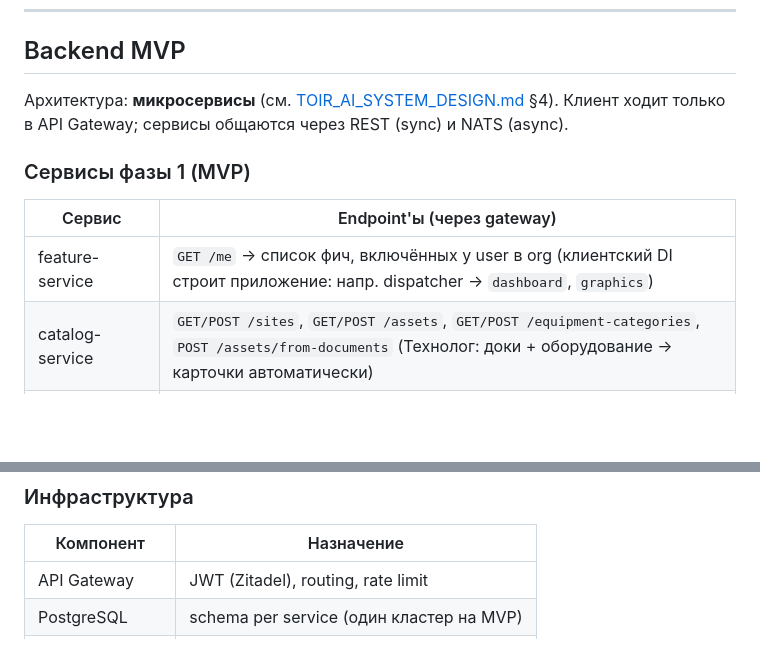
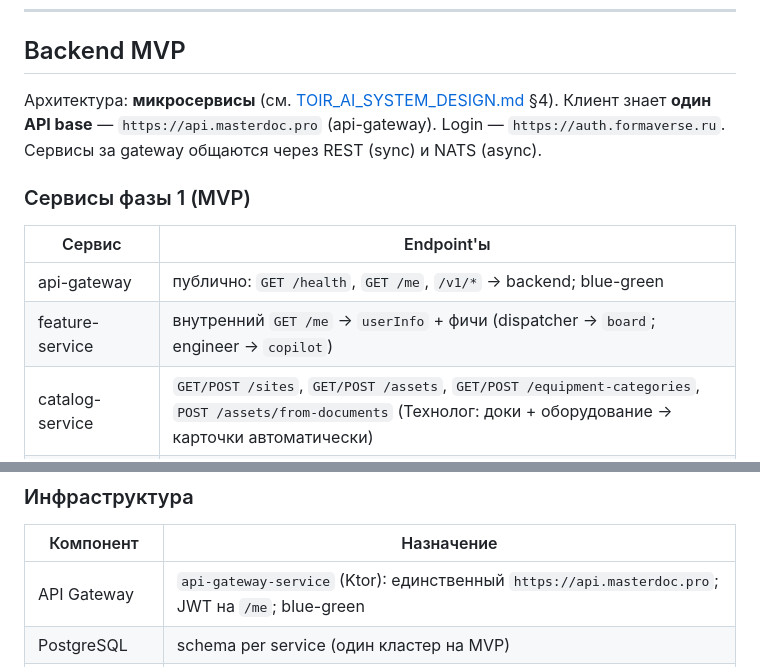
Before and after one commit to masterdoc-app/masterdoc, a Markdown page: B2B_MVP_SCOPE.md, 2 parts joined by grey strips. Drawn GitHub-style; blank space fills up the shorter version.

Commit message:
docs: document api-gateway as sole public API URL
Clients use https://api.masterdoc.pro for /me and /v1; feature-service is internal.

Co-authored-by: Cursor <cursoragent@cursor.com>

```diff
--- a/B2B_MVP_SCOPE.md
+++ b/B2B_MVP_SCOPE.md
@@ -134,13 +134,14 @@ flowchart TB
 
 ## Backend MVP
 
-Архитектура: **микросервисы** (см. [TOIR_AI_SYSTEM_DESIGN.md](TOIR_AI_SYSTEM_DESIGN.md) §4). Клиент ходит только в API Gateway; сервисы общаются через REST (sync) и NATS (async).
+Архитектура: **микросервисы** (см. [TOIR_AI_SYSTEM_DESIGN.md](TOIR_AI_SYSTEM_DESIGN.md) §4). Клиент знает **один API base** — `https://api.masterdoc.pro` (api-gateway). Login — `https://auth.formaverse.ru`. Сервисы за gateway общаются через REST (sync) и NATS (async).
 
 ### Сервисы фазы 1 (MVP)
 
-| Сервис | Endpoint'ы (через gateway) |
-|--------|---------------------------|
-| feature-service | `GET /me` → список фич, включённых у user в org (клиентский DI строит приложение: напр. dispatcher → `dashboard`, `graphics`) |
+| Сервис | Endpoint'ы |
+|--------|-------------|
+| api-gateway | публично: `GET /health`, `GET /me`, `/v1/*` → backend; blue-green |
+| feature-service | внутренний `GET /me` → `userInfo` + фичи (dispatcher → `board`; engineer → `copilot`) |
 | catalog-service | `GET/POST /sites`, `GET/POST /assets`, `GET/POST /equipment-categories`, `POST /assets/from-documents` (Технолог: доки + оборудование → карточки автоматически) |
 | dashboard-service | `GET/POST /work-orders`, `PATCH /work-orders/{id}/status`, `GET/POST /journal-entries` |
 | document-service | `POST /documents`, `GET /documents/{id}`, `GET /assets/{id}/documents` |
@@ -165,7 +166,7 @@ flowchart TB
 
 | Компонент | Назначение |
 |-----------|------------|
-| API Gateway | JWT (Zitadel), routing, rate limit |
+| API Gateway | `api-gateway-service` (Ktor): единственный `https://api.masterdoc.pro`; JWT на `/me`; blue-green |
 | PostgreSQL | schema per service (один кластер на MVP) |
 | NATS JetStream | domain events |
 | MinIO / S3 | PDF, фото |
```
Also changed, not shown: TOIR_AI_SYSTEM_DESIGN.md (+7 -6 lines).
